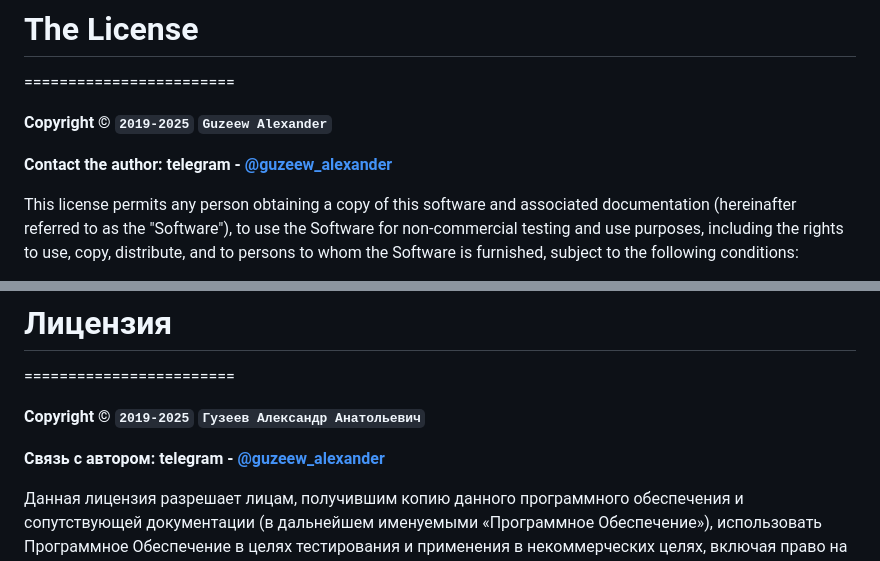
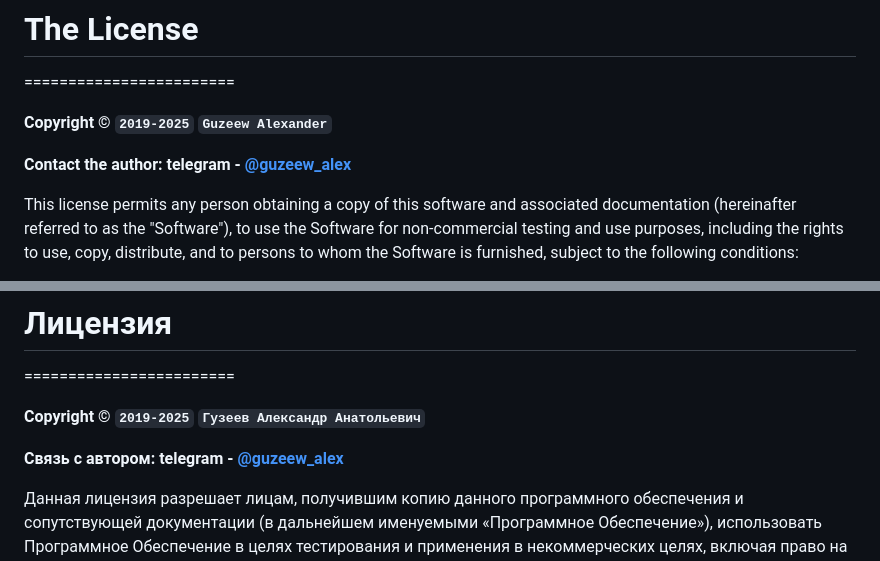
Before and after one commit to apius-fin/evospace, a Markdown page: LICENSE.md, 2 parts joined by grey strips. GitHub-like rendering.

```diff
--- a/LICENSE.md
+++ b/LICENSE.md
@@ -4,7 +4,7 @@
 
 **Copyright © `2019-2025` `Guzeew Alexander`**
 
-**Contact the author: telegram - [@guzeew_alexander](https://t.me/guzeew_alexander)**
+**Contact the author: telegram - [@guzeew_alex](https://t.me/guzeew_alex)**
 
 This license permits any person obtaining a copy
 of this software and associated documentation
@@ -42,7 +42,7 @@ OTHER DEALINGS IN THE SOFTWARE.
 
 **Copyright © `2019-2025` `Гузеев Александр Анатольевич`**
 
-**Связь с автором: telegram - [@guzeew_alexander](https://t.me/guzeew_alexander)**
+**Связь с автором: telegram - [@guzeew_alex](https://t.me/guzeew_alex)**
 
 Данная лицензия разрешает лицам, получившим копию данного
 программного обеспечения и сопутствующей документации
```
Also changed, not shown: README.md (+6 -6 lines).
